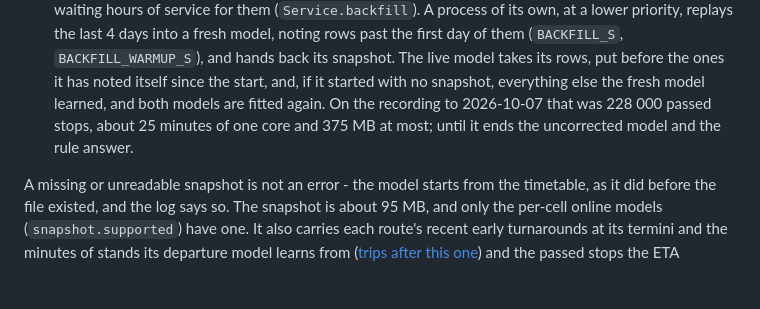
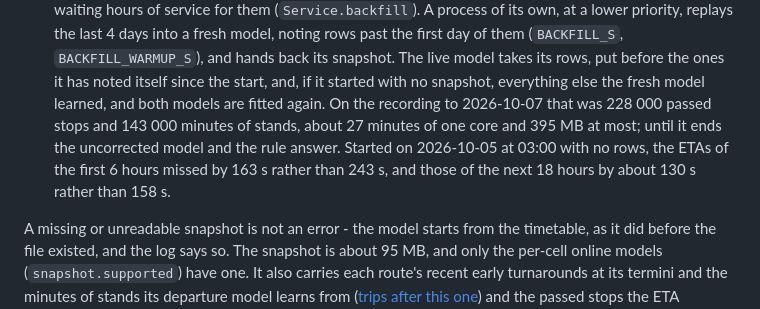
Before and after one commit to rhusiev/CommuterLviv, a Markdown page: docs/service.md, the part around the change. GitHub-like rendering; blank space fills up the shorter version.

Commit message:
docs: give the backfill's measured cost and what it buys a fresh start

```diff
--- a/docs/service.md
+++ b/docs/service.md
@@ -510,8 +510,11 @@ two hours of recording cannot replay.
    The live model takes its rows, put before the ones it has noted itself
    since the start, and, if it started with no snapshot, everything else the
    fresh model learned, and both models are fitted again. On the recording to
-   2026-10-07 that was 228 000 passed stops, about 25 minutes of one core and
-   375 MB at most; until it ends the uncorrected model and the rule answer.
+   2026-10-07 that was 228 000 passed stops and 143 000 minutes of stands,
+   about 27 minutes of one core and 395 MB at most; until it ends the
+   uncorrected model and the rule answer. Started on 2026-10-05 at 03:00
+   with no rows, the ETAs of the first 6 hours missed by 163 s rather than
+   243 s, and those of the next 18 hours by about 130 s rather than 158 s.
 
 A missing or unreadable snapshot is not an error - the model starts from the
 timetable, as it did before the file existed, and the log says so. The
```
